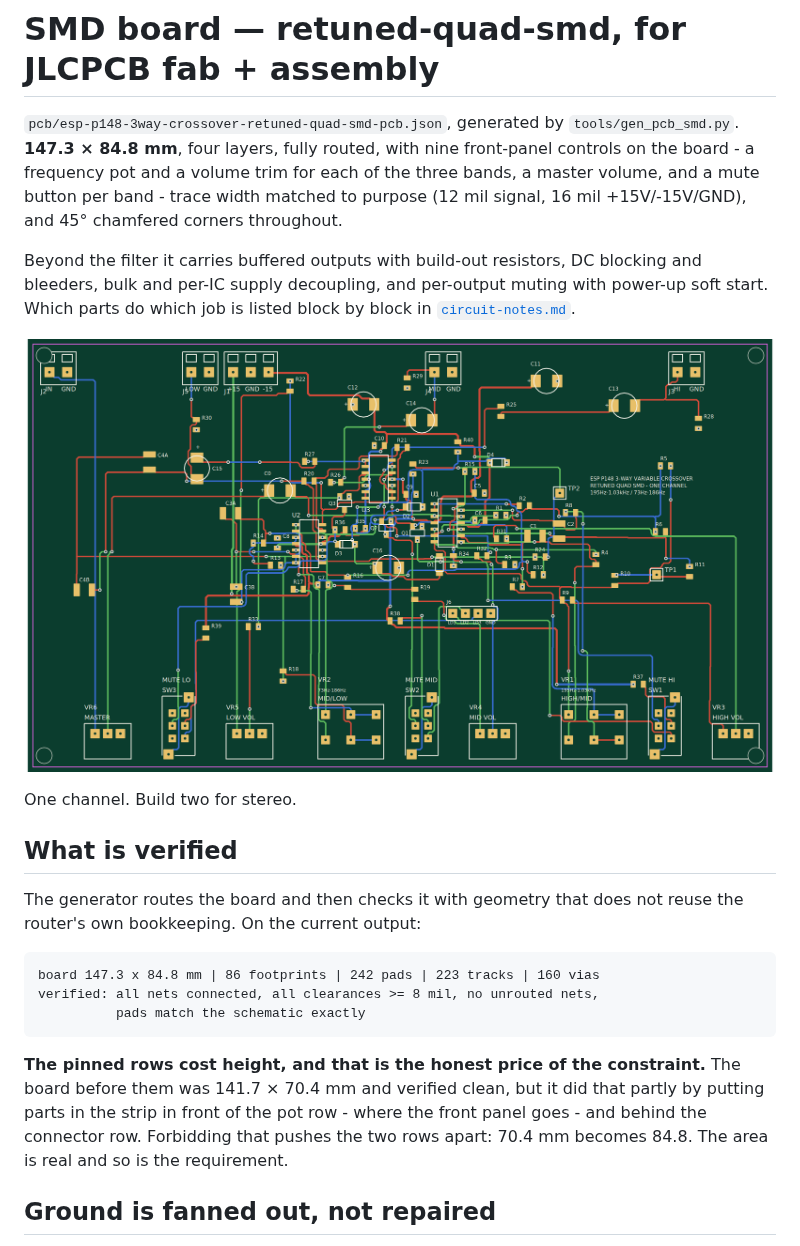
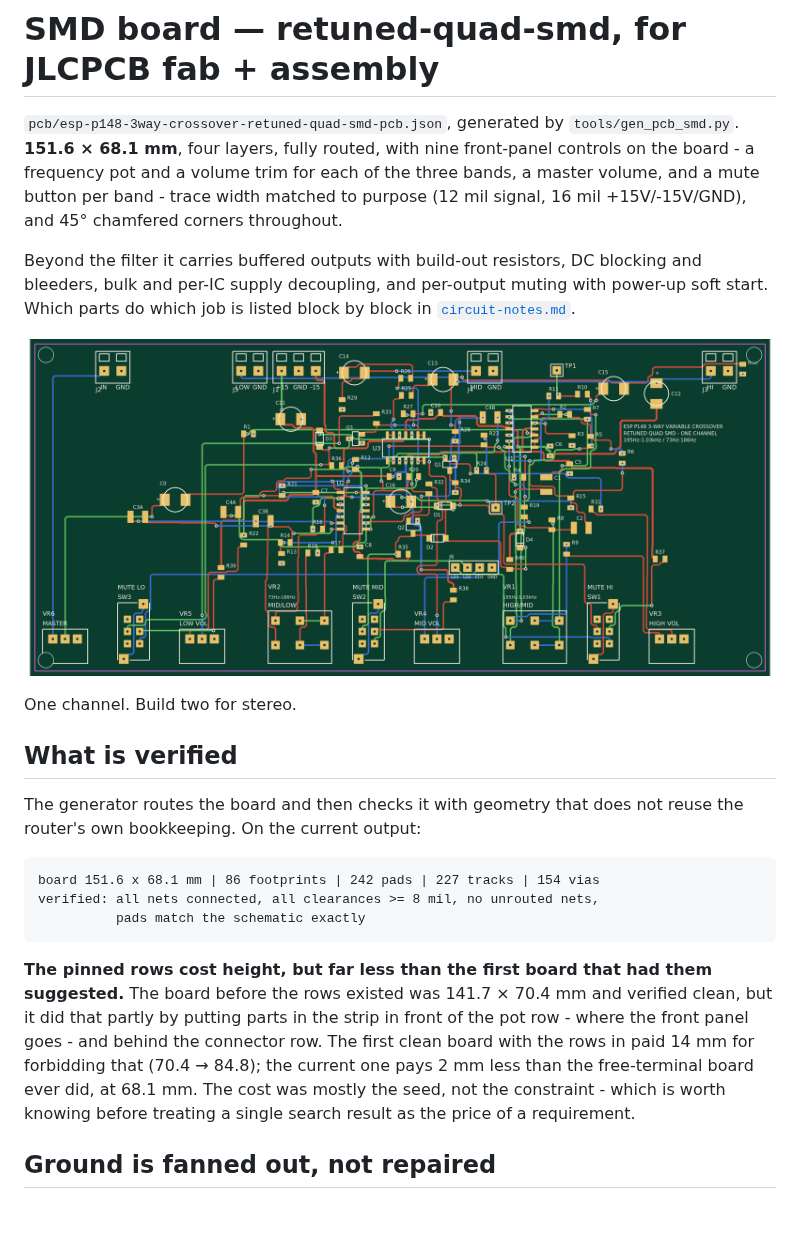
Before and after one commit to nict41/crossover, a Markdown page: docs/pcb-notes-smd.md, the part around the change. Drawn GitHub-style; pictures changed too: pcb/esp-p148-3way-crossover-retuned-quad-smd-pcb.png; blank space fills up the shorter version.

````diff
--- a/docs/pcb-notes-smd.md
+++ b/docs/pcb-notes-smd.md
@@ -1,7 +1,7 @@
 # SMD board — retuned-quad-smd, for JLCPCB fab + assembly
 
 `pcb/esp-p148-3way-crossover-retuned-quad-smd-pcb.json`, generated by
-`tools/gen_pcb_smd.py`. **147.3 × 84.8 mm**, four layers, fully routed,
+`tools/gen_pcb_smd.py`. **151.6 × 68.1 mm**, four layers, fully routed,
 with nine front-panel controls on the board - a frequency pot and a volume
 trim for each of the three bands, a master volume, and a mute button per
 band - trace width matched to purpose (12 mil signal, 16 mil +15V/-15V/GND), and
@@ -24,17 +24,20 @@ The generator routes the board and then checks it with geometry that does not
 reuse the router's own bookkeeping. On the current output:
 
 ```
-board 147.3 x 84.8 mm | 86 footprints | 242 pads | 223 tracks | 160 vias
+board 151.6 x 68.1 mm | 86 footprints | 242 pads | 227 tracks | 154 vias
 verified: all nets connected, all clearances >= 8 mil, no unrouted nets,
           pads match the schematic exactly
 ```
 
-**The pinned rows cost height, and that is the honest price of the
-constraint.** The board before them was 141.7 × 70.4 mm and verified clean,
-but it did that partly by putting parts in the strip in front of the pot
-row - where the front panel goes - and behind the connector row. Forbidding
-that pushes the two rows apart: 70.4 mm becomes 84.8. The area is real and
-so is the requirement.
+**The pinned rows cost height, but far less than the first board that
+had them suggested.** The board before the rows existed was 141.7 × 70.4 mm
+and verified clean, but it did that partly by putting parts in the strip in
+front of the pot row - where the front panel goes - and behind the connector
+row. The first clean board with the rows in paid 14 mm for forbidding that
+(70.4 → 84.8); the current one pays 2 mm less than the free-terminal board
+ever did, at 68.1 mm. The cost was mostly the seed, not the constraint -
+which is worth knowing before treating a single search result as the price
+of a requirement.
 
 ## Ground is fanned out, not repaired
 
````
Also changed, not shown: CLAUDE.md (+37 -6 lines), README.md (+3 -3 lines), 4 other files.
